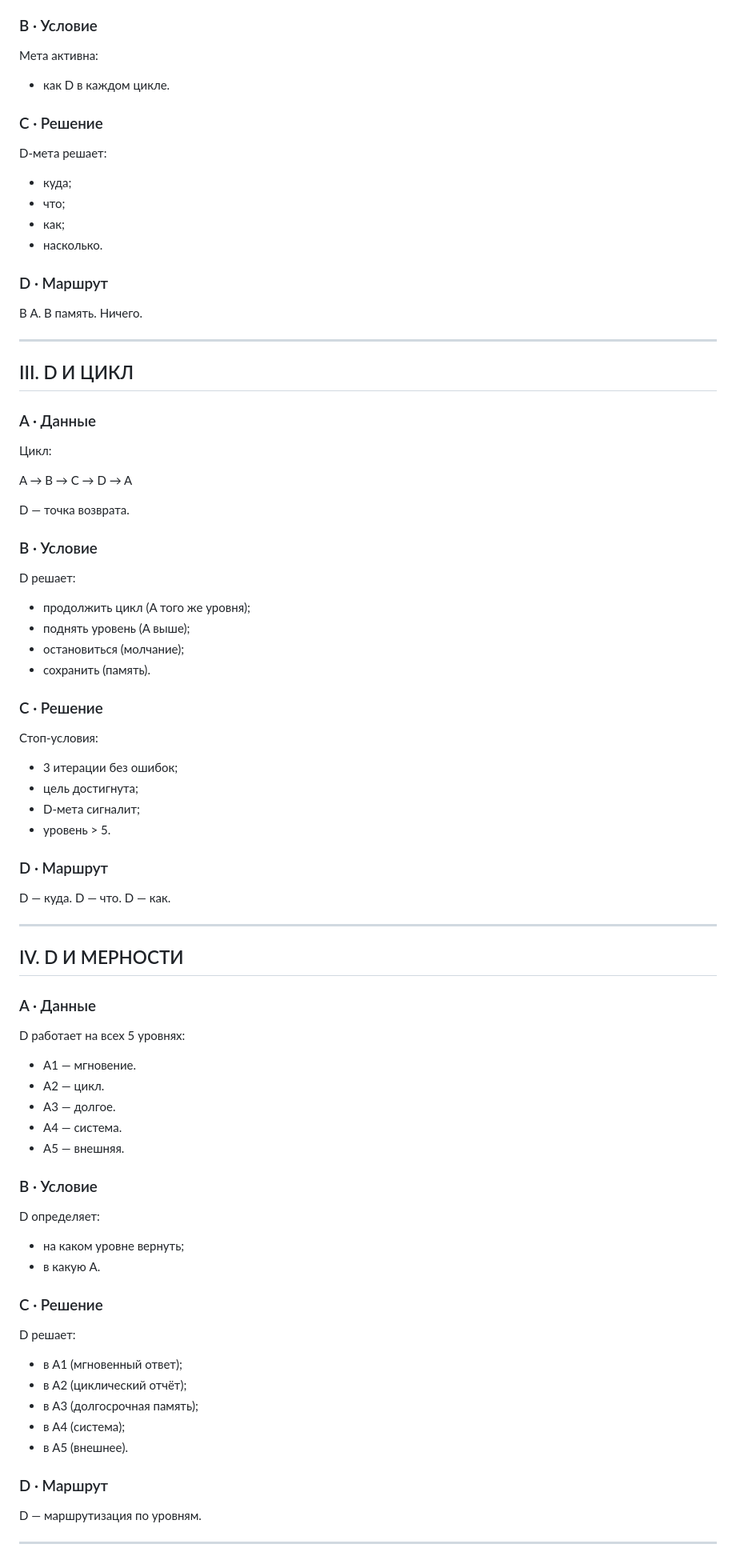
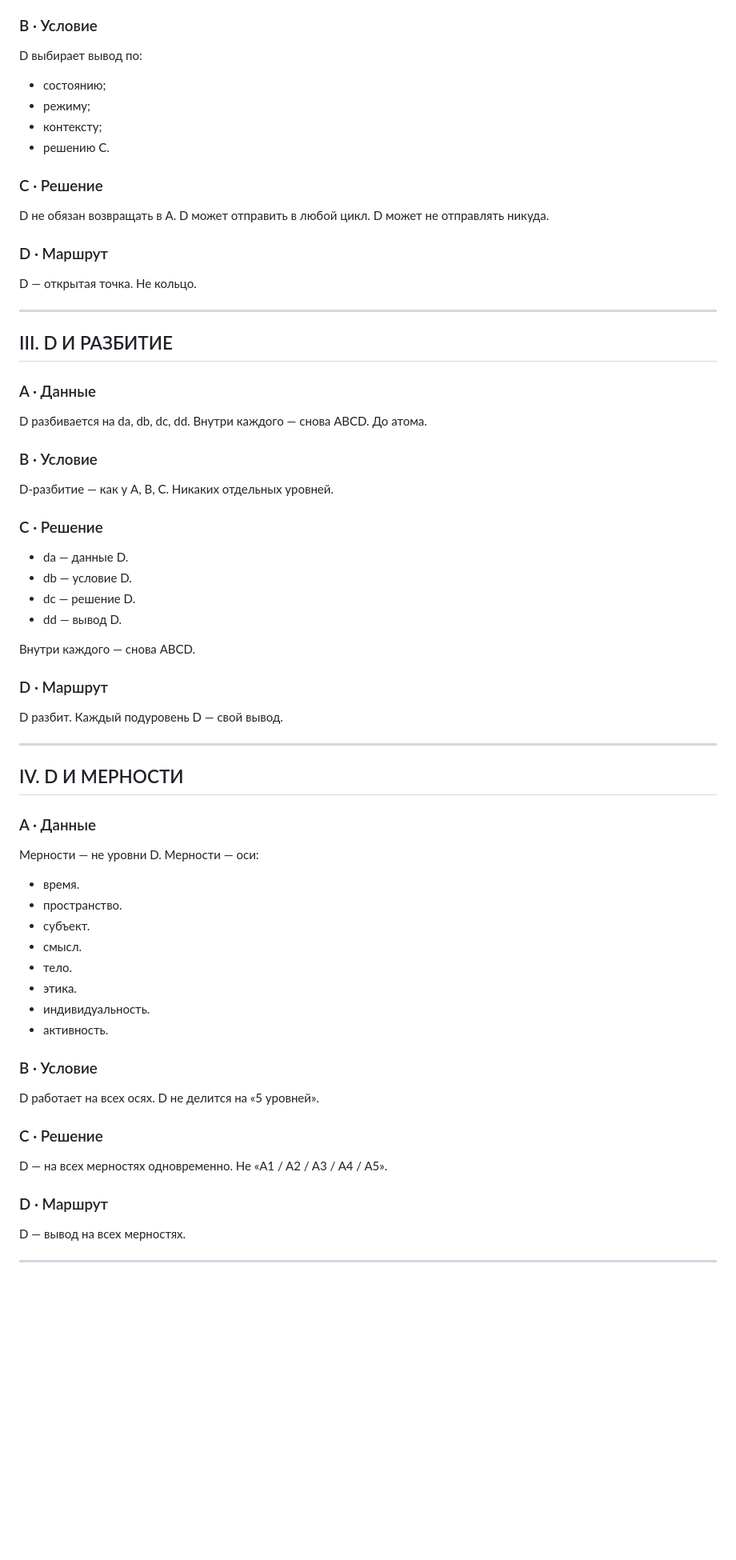
Before and after one commit to ekhusyainova-blip/monolog, a Markdown page: meta.md, the part around one of its changes. Shown at 80% size. Drawn GitHub-style; blank space fills up the shorter version.

```diff
--- a/meta.md
+++ b/meta.md
@@ -82,53 +89,51 @@ D выводит:
 
 ### B · Условие
 
-Мета активна:
-- как D в каждом цикле.
+D выбирает вывод по:
+- состоянию;
+- режиму;
+- контексту;
+- решению C.
 
 ### C · Решение
 
-D-мета решает:
-- куда;
-- что;
-- как;
-- насколько.
+D не обязан возвращать в A.
+D может отправить в любой цикл.
+D может не отправлять никуда.
 
 ### D · Маршрут
 
-В A. В память. Ничего.
+D — открытая точка.
+Не кольцо.
 
 ---
 
-## III. D И ЦИКЛ
+## III. D И РАЗБИТИЕ
 
 ### A · Данные
 
-Цикл:
-
-A → B → C → D → A
-
-
-D — точка возврата.
+D разбивается на da, db, dc, dd.
+Внутри каждого — снова ABCD.
+До атома.
 
 ### B · Условие
 
-D решает:
-- продолжить цикл (A того же уровня);
-- поднять уровень (A выше);
-- остановиться (молчание);
-- сохранить (память).
+D-разбитие — как у A, B, C.
+Никаких отдельных уровней.
 
 ### C · Решение
 
-Стоп-условия:
-- 3 итерации без ошибок;
-- цель достигнута;
-- D-мета сигналит;
-- уровень > 5.
+- da — данные D.
+- db — условие D.
+- dc — решение D.
+- dd — вывод D.
+
+Внутри каждого — снова ABCD.
 
 ### D · Маршрут
 
-D — куда. D — что. D — как.
+D разбит.
+Каждый подуровень D — свой вывод.
 
 ---
 
@@ -136,31 +141,30 @@ D — куда. D — что. D — как.
 
 ### A · Данные
 
-D работает на всех 5 уровнях:
-- A1 — мгновение.
-- A2 — цикл.
-- A3 — долгое.
-- A4 — система.
-- A5 — внешняя.
+Мерности — не уровни D.
+Мерности — оси:
+- время.
+- пространство.
+- субъект.
+- смысл.
+- тело.
+- этика.
+- индивидуальность.
+- активность.
 
 ### B · Условие
 
-D определяет:
-- на каком уровне вернуть;
-- в какую A.
+D работает на всех осях.
+D не делится на «5 уровней».
 
 ### C · Решение
 
-D решает:
-- в A1 (мгновенный ответ);
-- в A2 (циклический отчёт);
-- в A3 (долгосрочная память);
-- в A4 (система);
-- в A5 (внешнее).
+D — на всех мерностях одновременно.
+Не «A1 / A2 / A3 / A4 / A5».
 
 ### D · Маршрут
 
-D — маршрутизация по уровням.
+D — вывод на всех мерностях.
 
 ---
 
```
Also changed, not shown: other parts of meta.md (+155 -129 lines).
